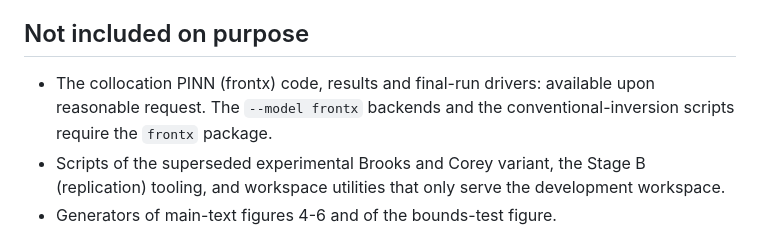
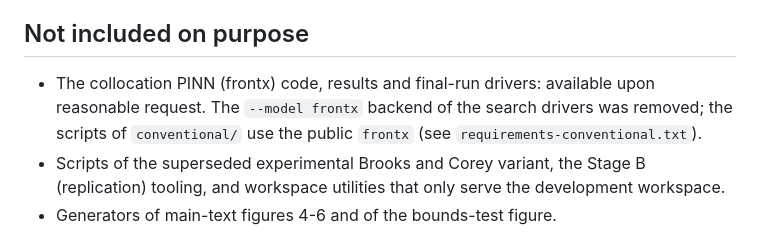
Before and after one commit to btourn/hpvpinn-capillarity, a Markdown page: PROVENANCE.md, the part around the change. Drawn GitHub-style.

Commit message:
docs: update the note on the frontx backend in PROVENANCE
Co-Authored-By: Claude Sonnet 5.5 <noreply@anthropic.com>

```diff
--- a/PROVENANCE.md
+++ b/PROVENANCE.md
@@ -414,7 +414,7 @@ Cases 1 (1 % noise), 2 and 3 repeated with that public commit gave exactly the s
 
 ## Not included on purpose
 
-- The collocation PINN (frontx) code, results and final-run drivers: available upon reasonable request. The `--model frontx` backends and the conventional-inversion scripts require the `frontx` package.
+- The collocation PINN (frontx) code, results and final-run drivers: available upon reasonable request. The `--model frontx` backend of the search drivers was removed; the scripts of `conventional/` use the public `frontx` (see `requirements-conventional.txt`).
 - Scripts of the superseded experimental Brooks and Corey variant, the Stage B (replication) tooling, and workspace utilities that only serve the development workspace.
 - Generators of main-text figures 4-6 and of the bounds-test figure.
 
```
